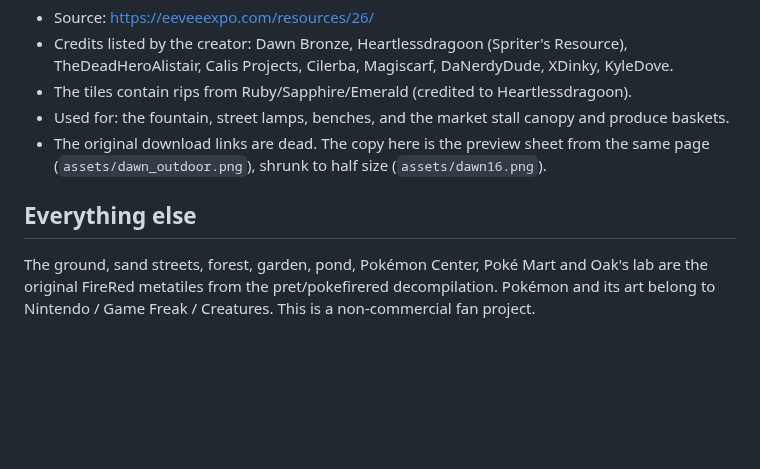
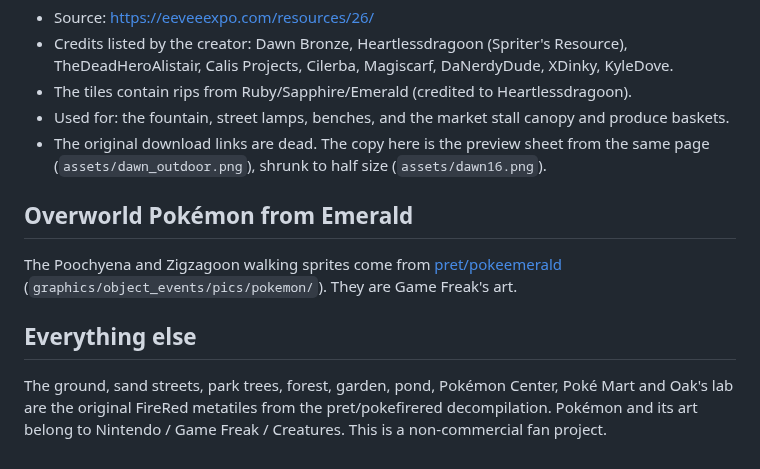
Before and after one commit to spiderlite/Random_shit-, a Markdown page: pallet-town-upgrade/CREDITS.md, the part around the change. Drawn GitHub-style; blank space fills up the shorter version.

```diff
--- a/pallet-town-upgrade/CREDITS.md
+++ b/pallet-town-upgrade/CREDITS.md
@@ -30,8 +30,14 @@ credit, and the first one also sets license terms on anything built with it.
   the same page (`assets/dawn_outdoor.png`), shrunk to half size
   (`assets/dawn16.png`).
 
+## Overworld Pokémon from Emerald
+
+The Poochyena and Zigzagoon walking sprites come from
+[pret/pokeemerald](https://github.com/pret/pokeemerald)
+(`graphics/object_events/pics/pokemon/`). They are Game Freak's art.
+
 ## Everything else
 
-The ground, sand streets, forest, garden, pond, Pokémon Center, Poké Mart and
+The ground, sand streets, park trees, forest, garden, pond, Pokémon Center, Poké Mart and
 Oak's lab are the original FireRed metatiles from the pret/pokefirered decompilation. Pokémon and its art belong to
 Nintendo / Game Freak / Creatures. This is a non-commercial fan project.
```
Also changed, not shown: pallet-town-upgrade/README.md (+16 -6 lines), pallet-town-upgrade/screenshots/pallet_city_overview.png, pallet-town-upgrade/screenshots/pallet_city_tour.png, pallet-town-upgrade/screenshots/pallet_park_battle.png (added), 10 other files.
